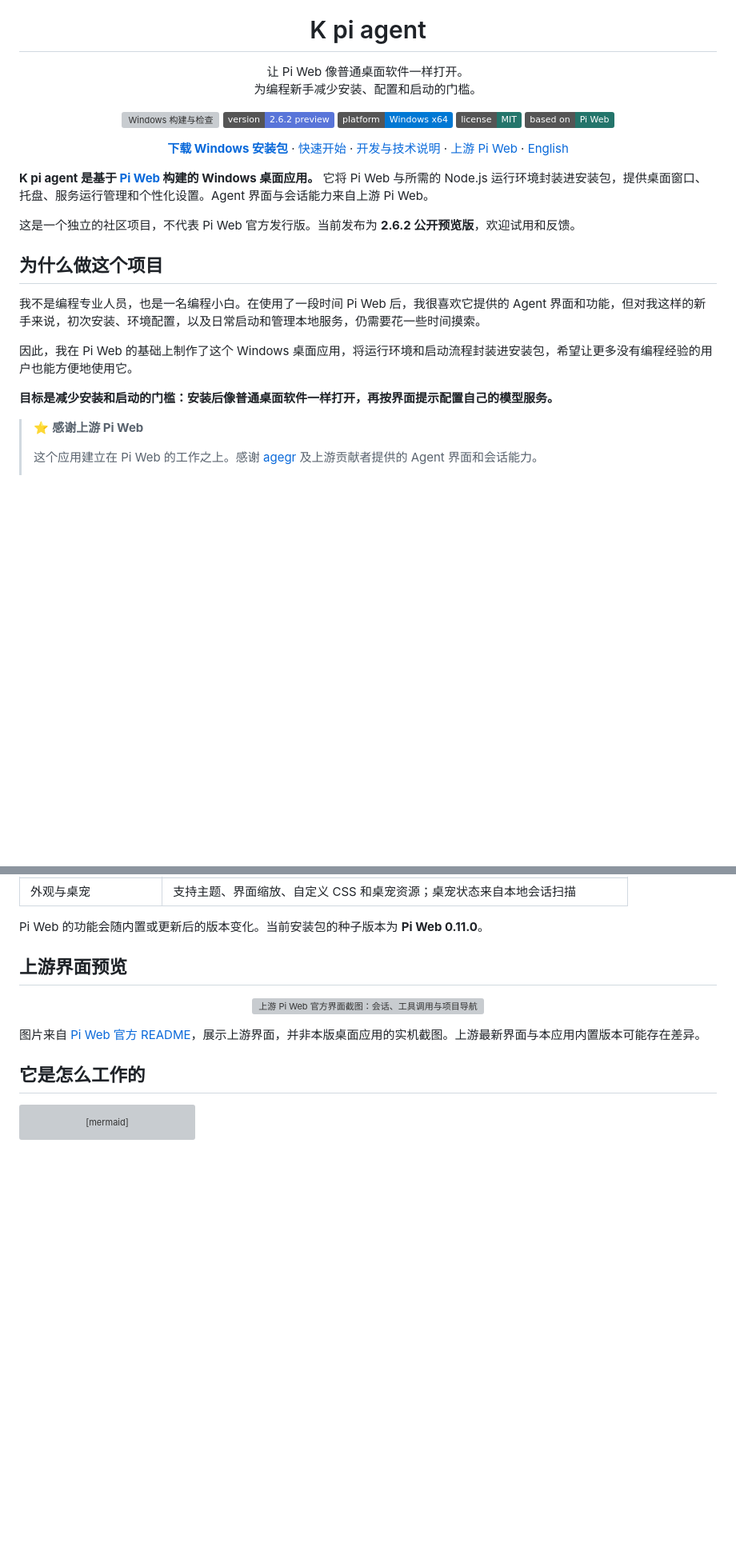
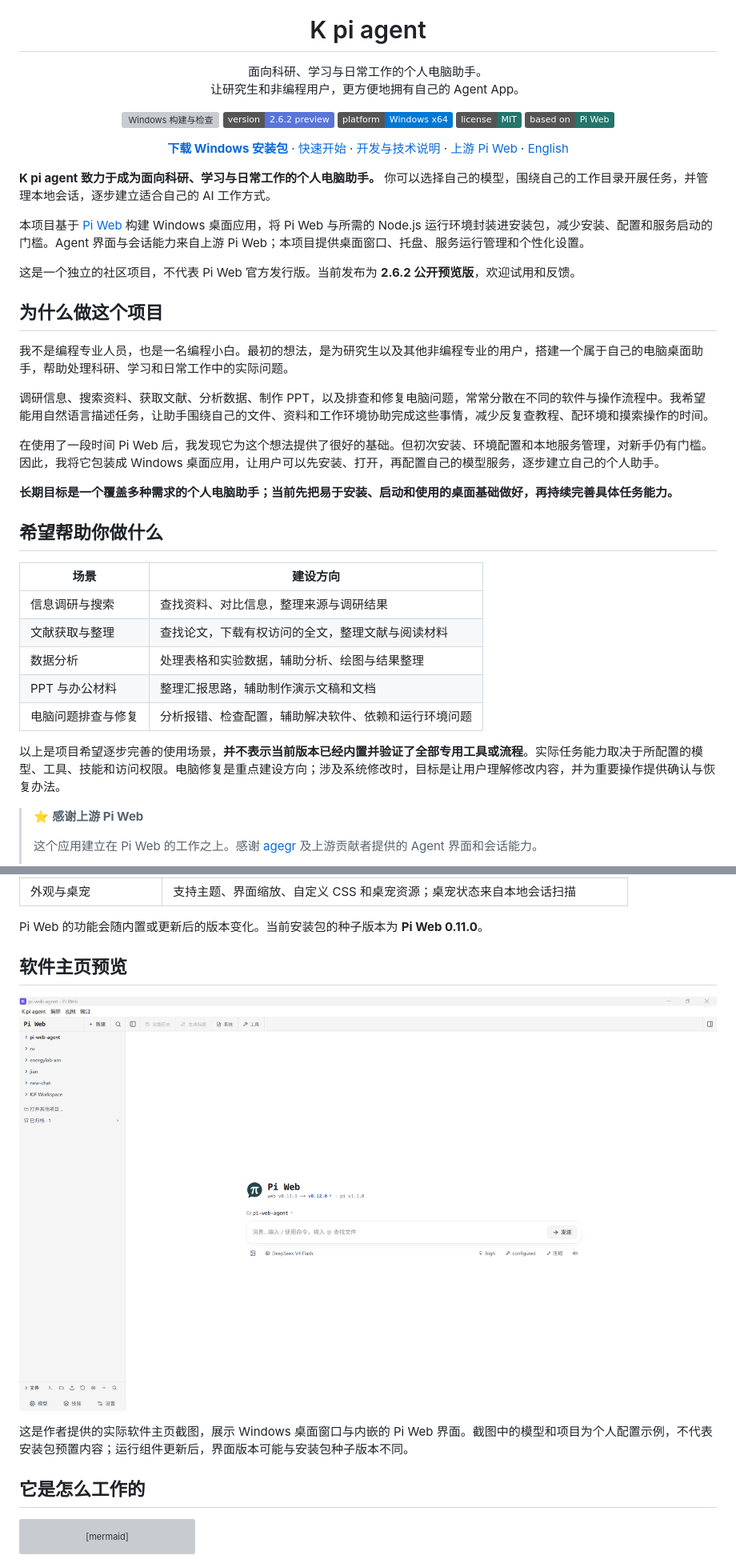
Before and after one commit to Deky0827/k-pi-agent, a Markdown page: README.md, 2 parts joined by grey strips. Shown: that part at 80% size. GitHub-like rendering; pictures changed too: docs/images/app-home.png (added); badges without logos; blank space fills up the shorter version; grey boxes are pictures that could not be loaded.

Commit message:
Position app as a personal desktop assistant and add real screenshot

```diff
--- a/README.md
+++ b/README.md
@@ -2,7 +2,7 @@
   <img src="build/icon.png" width="104" alt="K pi agent 应用图标">
 </p>
 <h1 align="center">K pi agent</h1>
-<p align="center">让 Pi Web 像普通桌面软件一样打开。<br>为编程新手减少安装、配置和启动的门槛。</p>
+<p align="center">面向科研、学习与日常工作的个人电脑助手。<br>让研究生和非编程用户，更方便地拥有自己的 Agent App。</p>
 <p align="center">
   <a href="https://github.com/Deky0827/pi-web-agent-app/actions/workflows/ci.yml"><img src="https://github.com/Deky0827/pi-web-agent-app/actions/workflows/ci.yml/badge.svg" alt="Windows 构建与检查"></a>
   <a href="https://github.com/Deky0827/pi-web-agent-app/releases/tag/v2.6.2"><img src="https://img.shields.io/badge/version-2.6.2_preview-5975d9" alt="2.6.2 公开预览版"></a>
@@ -18,17 +18,33 @@
   <a href="README.en.md">English</a>
 </p>
 
-**K pi agent 是基于 [Pi Web](https://github.com/agegr/pi-web) 构建的 Windows 桌面应用。** 它将 Pi Web 与所需的 Node.js 运行环境封装进安装包，提供桌面窗口、托盘、服务运行管理和个性化设置。Agent 界面与会话能力来自上游 Pi Web。
+**K pi agent 致力于成为面向科研、学习与日常工作的个人电脑助手。** 你可以选择自己的模型，围绕自己的工作目录开展任务，并管理本地会话，逐步建立适合自己的 AI 工作方式。
+
+本项目基于 [Pi Web](https://github.com/agegr/pi-web) 构建 Windows 桌面应用，将 Pi Web 与所需的 Node.js 运行环境封装进安装包，减少安装、配置和服务启动的门槛。Agent 界面与会话能力来自上游 Pi Web；本项目提供桌面窗口、托盘、服务运行管理和个性化设置。
 
 这是一个独立的社区项目，不代表 Pi Web 官方发行版。当前发布为 **2.6.2 公开预览版**，欢迎试用和反馈。
 
 ## 为什么做这个项目
 
-我不是编程专业人员，也是一名编程小白。在使用了一段时间 Pi Web 后，我很喜欢它提供的 Agent 界面和功能，但对我这样的新手来说，初次安装、环境配置，以及日常启动和管理本地服务，仍需要花一些时间摸索。
+我不是编程专业人员，也是一名编程小白。最初的想法，是为研究生以及其他非编程专业的用户，搭建一个属于自己的电脑桌面助手，帮助处理科研、学习和日常工作中的实际问题。
 
-因此，我在 Pi Web 的基础上制作了这个 Windows 桌面应用，将运行环境和启动流程封装进安装包，希望让更多没有编程经验的用户也能方便地使用它。
+调研信息、搜索资料、获取文献、分析数据、制作 PPT，以及排查和修复电脑问题，常常分散在不同的软件与操作流程中。我希望能用自然语言描述任务，让助手围绕自己的文件、资料和工作环境协助完成这些事情，减少反复查教程、配环境和摸索操作的时间。
 
-**目标是减少安装和启动的门槛：安装后像普通桌面软件一样打开，再按界面提示配置自己的模型服务。**
+在使用了一段时间 Pi Web 后，我发现它为这个想法提供了很好的基础。但初次安装、环境配置和本地服务管理，对新手仍有门槛。因此，我将它包装成 Windows 桌面应用，让用户可以先安装、打开，再配置自己的模型服务，逐步建立自己的个人助手。
+
+**长期目标是一个覆盖多种需求的个人电脑助手；当前先把易于安装、启动和使用的桌面基础做好，再持续完善具体任务能力。**
+
+## 希望帮助你做什么
+
+| 场景 | 建设方向 |
+| --- | --- |
+| 信息调研与搜索 | 查找资料、对比信息，整理来源与调研结果 |
+| 文献获取与整理 | 查找论文，下载有权访问的全文，整理文献与阅读材料 |
+| 数据分析 | 处理表格和实验数据，辅助分析、绘图与结果整理 |
+| PPT 与办公材料 | 整理汇报思路，辅助制作演示文稿和文档 |
+| 电脑问题排查与修复 | 分析报错、检查配置，辅助解决软件、依赖和运行环境问题 |
+
+以上是项目希望逐步完善的使用场景，**并不表示当前版本已经内置并验证了全部专用工具或流程**。实际任务能力取决于所配置的模型、工具、技能和访问权限。电脑修复是重点建设方向；涉及系统修改时，目标是让用户理解修改内容，并为重要操作提供确认与恢复办法。
 
 > ⭐ **感谢上游 Pi Web**
 >
@@ -69,13 +85,13 @@
 
 Pi Web 的功能会随内置或更新后的版本变化。当前安装包的种子版本为 **Pi Web 0.11.0**。
 
-## 上游界面预览
+## 软件主页预览
 
 <p align="center">
-  <img src="https://raw.githubusercontent.com/agegr/pi-web/main/docs/screenshot2.png" width="960" alt="上游 Pi Web 官方界面截图：会话、工具调用与项目导航">
+  <img src="docs/images/app-home.png" width="1100" alt="K pi agent Windows 桌面应用主页：项目导航、模型选择、消息输入、技能与设置入口">
 </p>
 
-图片来自 [Pi Web 官方 README](https://github.com/agegr/pi-web#readme)，展示上游界面，并非本版桌面应用的实机截图。上游最新界面与本应用内置版本可能存在差异。
+这是作者提供的实际软件主页截图，展示 Windows 桌面窗口与内嵌的 Pi Web 界面。截图中的模型和项目为个人配置示例，不代表安装包预置内容；运行组件更新后，界面版本可能与安装包种子版本不同。
 
 ## 它是怎么工作的
 
```
Also changed, not shown: other parts of README.md (+2 -2 lines), README.en.md (+11 -1 lines).
